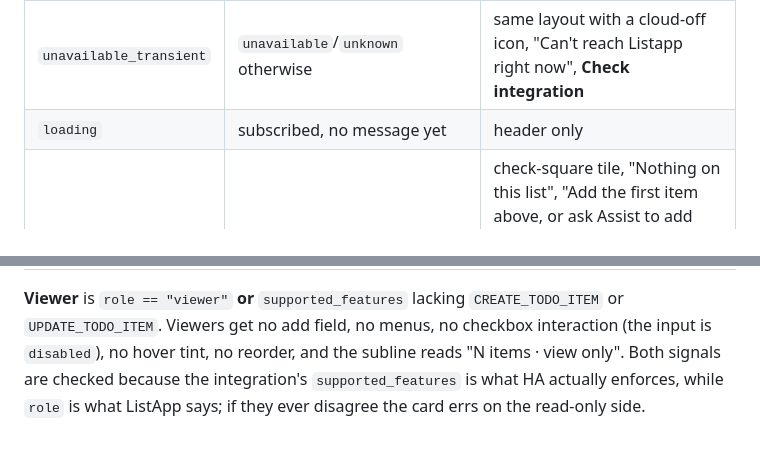
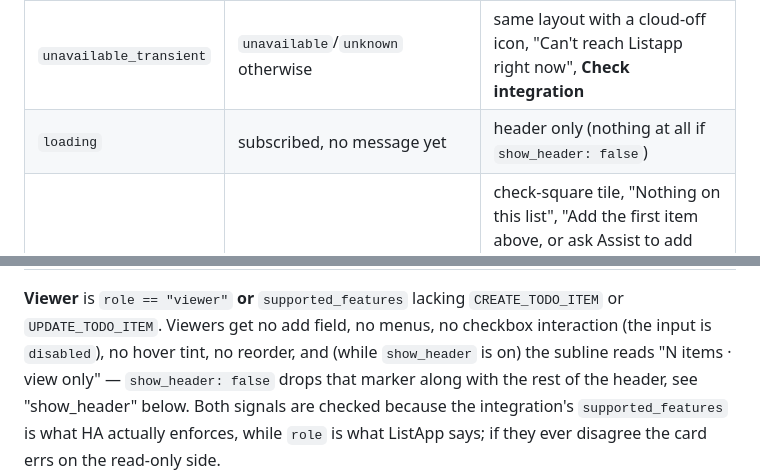
Before and after one commit to garrett-livefront/listapp-ha, a Markdown page: docs/card.md, 2 parts joined by grey strips. Rendered like a GitHub page.

Commit message:
Fix Copilot round 2 doc nits: qualify loading-state and viewer-subline text for show_header
Both the states table and the Viewer paragraph still read as if a header (and its
"view only" marker) always renders; qualify both for show_header: false. Wording-only,
so per Garrett's standing call for comment-only rounds this lands without another
Copilot review request.

Co-Authored-By: Claude Sonnet 5 <noreply@anthropic.com>
Claude-Session: https://claude.ai/code/session_01UpTSDsnRNjGzj84EAQCgsy

```diff
--- a/docs/card.md
+++ b/docs/card.md
@@ -286,14 +286,16 @@ Derived in `model.ts#deriveView`, in priority order:
 | `missing` | entity not in `hass.states` | warning row "Entity not found" |
 | `unavailable_auth` | entity `unavailable`/`unknown` **and** a `listapp` reauth flow is in progress (or the config entry is in `setup_error` with an auth-flavoured reason) | replaces header and body: warning triangle, "List unavailable", "Listapp needs you to sign in again…", **Sign in** |
 | `unavailable_transient` | `unavailable`/`unknown` otherwise | same layout with a cloud-off icon, "Can't reach Listapp right now", **Check integration** |
-| `loading` | subscribed, no message yet | header only |
+| `loading` | subscribed, no message yet | header only (nothing at all if `show_header: false`) |
 | `empty` | zero items | check-square tile, "Nothing on this list", "Add the first item above, or ask Assist to add one." (with `show_add: false`: "Ask Assist or the Listapp app to add the first item."; viewers see "Nothing has been added yet.") |
 | `all_done` | items but no active | accent circle with a check, "All done", "Every item on this list is checked off." or "N completed items are hidden." when `show_completed: false` |
 | `list` | otherwise | Active and Completed sections |
 
 **Viewer** is `role == "viewer"` **or** `supported_features` lacking `CREATE_TODO_ITEM` or
 `UPDATE_TODO_ITEM`. Viewers get no add field, no menus, no checkbox interaction (the input is
-`disabled`), no hover tint, no reorder, and the subline reads "N items · view only". Both signals
+`disabled`), no hover tint, no reorder, and (while `show_header` is on) the subline reads "N items ·
+view only" — `show_header: false` drops that marker along with the rest of the header, see
+"show_header" below. Both signals
 are checked because the integration's `supported_features` is what HA actually enforces, while
 `role` is what ListApp says; if they ever disagree the card errs on the read-only side.
 
```
